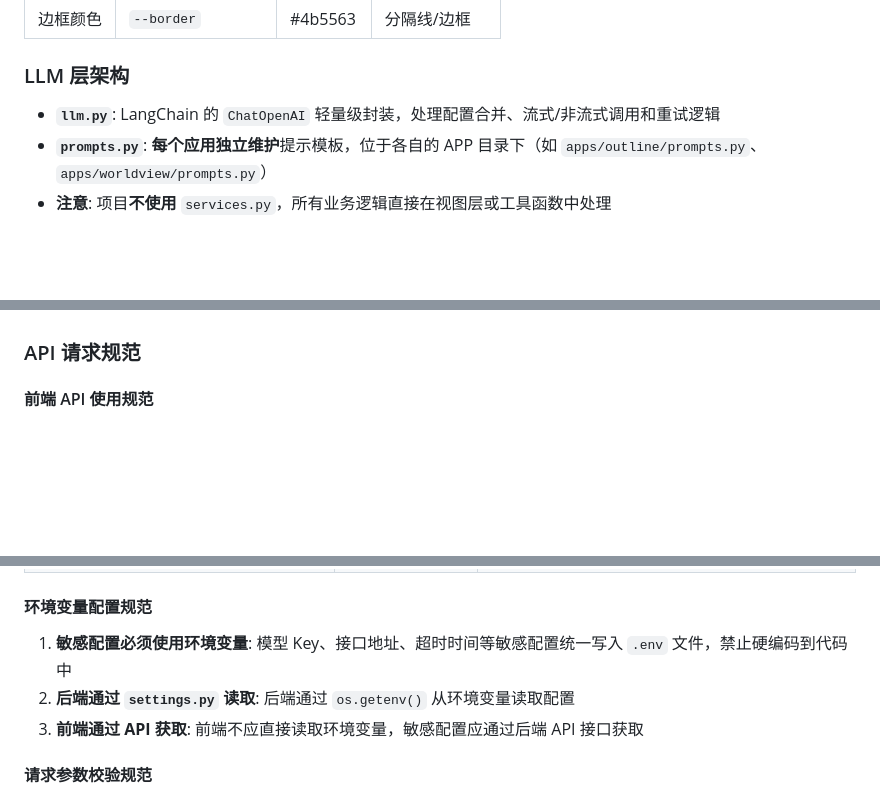
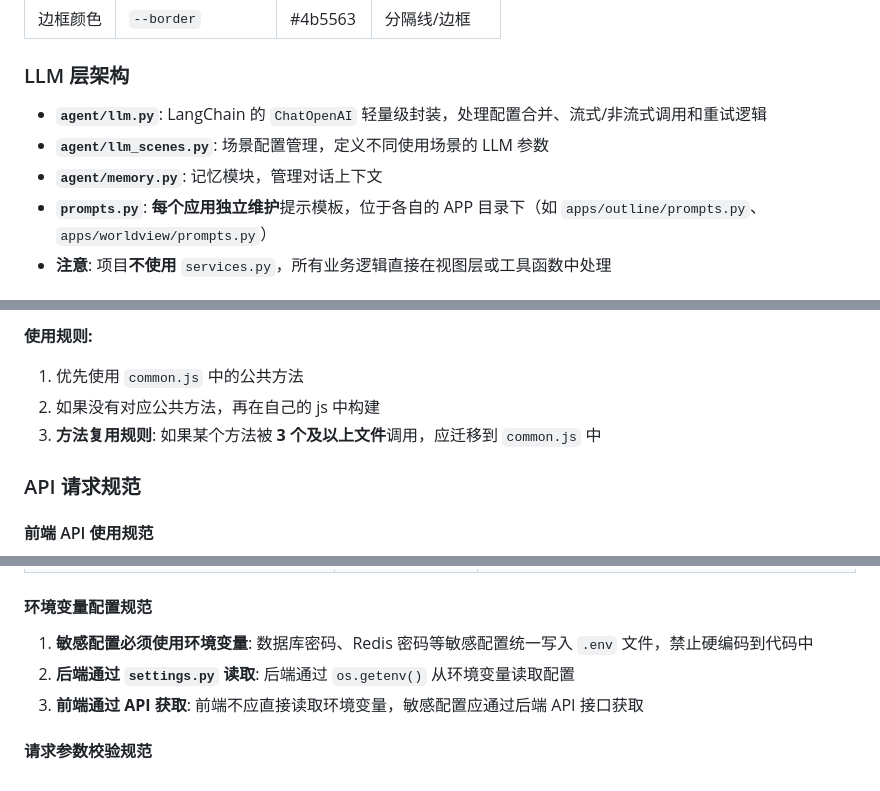
Before and after one commit to caoyang728/novel, a Markdown page: CLAUDE.md, 3 parts joined by grey strips. Drawn GitHub-style; blank space fills up the shorter version.

```diff
--- a/CLAUDE.md
+++ b/CLAUDE.md
@@ -56,7 +56,9 @@ templates/         # HTML 模板
 
 ### LLM 层架构
 
-- **`llm.py`**: LangChain 的 `ChatOpenAI` 轻量级封装，处理配置合并、流式/非流式调用和重试逻辑
+- **`agent/llm.py`**: LangChain 的 `ChatOpenAI` 轻量级封装，处理配置合并、流式/非流式调用和重试逻辑
+- **`agent/llm_scenes.py`**: 场景配置管理，定义不同使用场景的 LLM 参数
+- **`agent/memory.py`**: 记忆模块，管理对话上下文
 - **`prompts.py`**: **每个应用独立维护**提示模板，位于各自的 APP 目录下（如 `apps/outline/prompts.py`、`apps/worldview/prompts.py`）
 - **注意**: 项目**不使用** `services.py`，所有业务逻辑直接在视图层或工具函数中处理
 
@@ -154,3 +257,7 @@ pip install -r requirements.txt
+**使用规则:**
+1. 优先使用 `common.js` 中的公共方法
+2. 如果没有对应公共方法，再在自己的 js 中构建
+3. **方法复用规则**: 如果某个方法被 **3 个及以上文件**调用，应迁移到 `common.js` 中
 
 ### API 请求规范
 
@@ -169,7 +276,7 @@ pip install -r requirements.txt
 
 #### 环境变量配置规范
 
-1. **敏感配置必须使用环境变量**: 模型 Key、接口地址、超时时间等敏感配置统一写入 `.env` 文件，禁止硬编码到代码中
+1. **敏感配置必须使用环境变量**: 数据库密码、Redis 密码等敏感配置统一写入 `.env` 文件，禁止硬编码到代码中
 2. **后端通过 `settings.py` 读取**: 后端通过 `os.getenv()` 从环境变量读取配置
 3. **前端通过 API 获取**: 前端不应直接读取环境变量，敏感配置应通过后端 API 接口获取
 
```
Also changed, not shown: other parts of CLAUDE.md (+106 -5 lines), README.md (+2 -1 lines).
